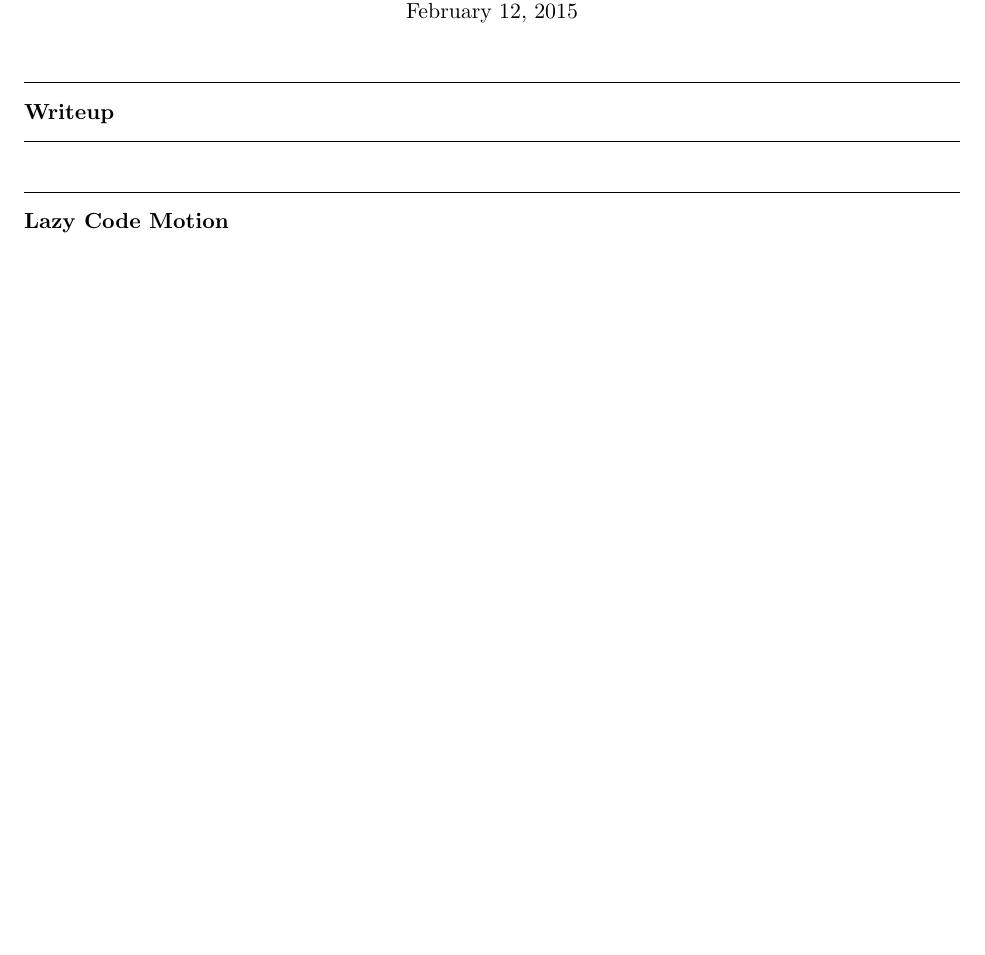
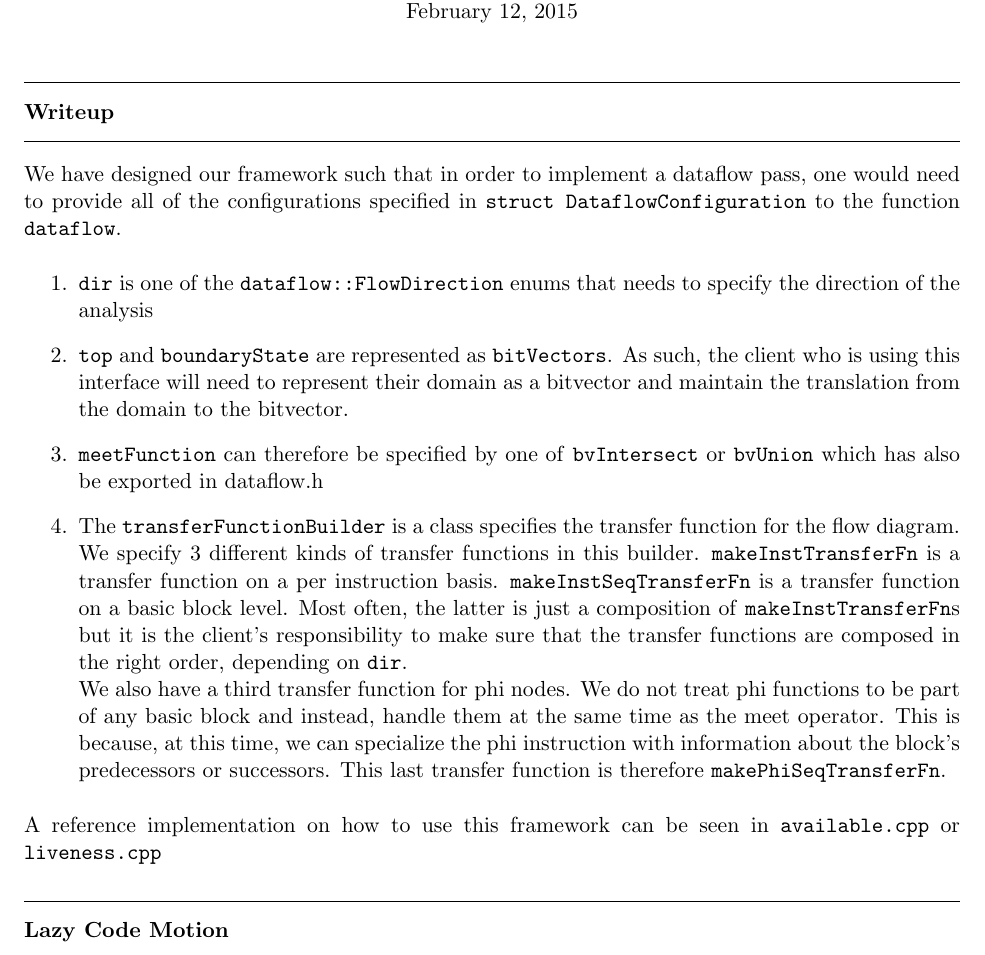
Before and after one commit to roterdam/15-745, a LaTeX document (asst2/writeup/writeup.tex): part of page 1 of 3 before the commit and part of page 1 of 4 after it, cut so that both start at the same text, the shorter picture padded with empty space. Compiled offline with pdfLaTeX.

Commit message:
Fully done

```diff
--- a/asst2/writeup/writeup.tex
+++ b/asst2/writeup/writeup.tex
@@ -51,6 +51,38 @@
 
 \newcommand{\code}[1]{\texttt{#1}}
 \begin{question}{Writeup}
+We have designed our framework such that in order to implement a dataflow pass,
+one would need to provide all of the configurations specified in \texttt{struct
+DataflowConfiguration} to the function \texttt{dataflow}.
+\begin{enumerate}
+\item \texttt{dir} is one of the \texttt{dataflow::FlowDirection} enums that
+needs to specify the direction of the analysis
+\item \texttt{top} and \texttt{boundaryState} are represented as
+\texttt{bitVectors}. As such, the client who is using this interface will need
+to represent their domain as a bitvector and maintain the translation from the
+domain to the bitvector.
+\item \texttt{meetFunction} can therefore be specified by one of
+\texttt{bvIntersect} or \texttt{bvUnion} which has also be exported in
+dataflow.h
+\item The \texttt{transferFunctionBuilder} is a class specifies the transfer
+function for the flow diagram. We specify 3 different kinds of transfer
+functions in this builder. \texttt{makeInstTransferFn} is a transfer function on
+a per instruction basis. \texttt{makeInstSeqTransferFn} is a transfer function
+on a basic block level. Most often, the latter is just a composition of
+\texttt{makeInstTransferFn}s but it is the client's responsibility to make sure
+that the transfer functions are composed in the right order, depending on
+\texttt{dir}. \\
+We also have a third transfer function for phi nodes.
+We do not treat phi functions to be part of any basic block and
+instead, handle them at the same time as the meet operator. This is because, at
+this time, we can specialize the phi instruction with information about the
+block's predecessors or successors. This last transfer function is therefore
+\texttt{makePhiSeqTransferFn}.
+\end{enumerate}
+
+A reference implementation on how to use this framework can be seen in
+\texttt{available.cpp} or \texttt{liveness.cpp}
+
 \end{question}
 \begin{question}{Lazy Code Motion}
 
```
Also changed, not shown: 1 other file.
